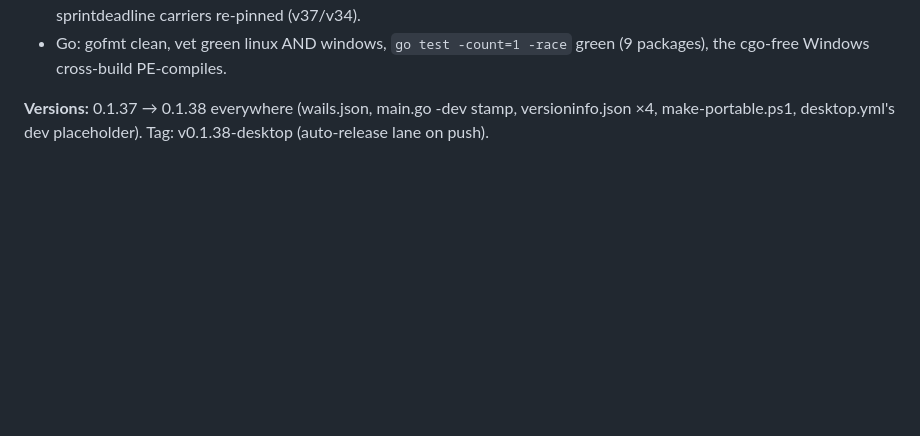
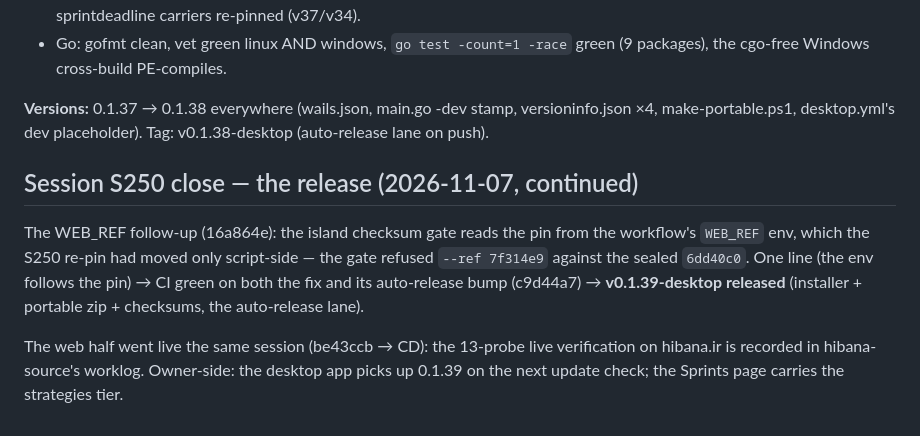
Before and after one commit to assadigit/hibana-desktop, a Markdown page: worklog.md, the part around the change. Drawn GitHub-style; blank space fills up the shorter version.

Commit message:
docs(worklog): S250 close — the WEB_REF gate fix + v0.1.39-desktop released

```diff
--- a/worklog.md
+++ b/worklog.md
@@ -351,3 +351,15 @@ here too, for a consistent experience.
 **Versions:** 0.1.37 → 0.1.38 everywhere (wails.json, main.go -dev stamp,
 versioninfo.json ×4, make-portable.ps1, desktop.yml's dev placeholder). Tag:
 v0.1.38-desktop (auto-release lane on push).
+
+## Session S250 close — the release (2026-11-07, continued)
+
+The WEB_REF follow-up (16a864e): the island checksum gate reads the pin from the
+workflow's `WEB_REF` env, which the S250 re-pin had moved only script-side — the gate
+refused `--ref 7f314e9` against the sealed `6dd40c0`. One line (the env follows the pin)
+→ CI green on both the fix and its auto-release bump (c9d44a7) → **v0.1.39-desktop
+released** (installer + portable zip + checksums, the auto-release lane).
+
+The web half went live the same session (be43ccb → CD): the 13-probe live verification
+on hibana.ir is recorded in hibana-source's worklog. Owner-side: the desktop app picks
+up 0.1.39 on the next update check; the Sprints page carries the strategies tier.
```
